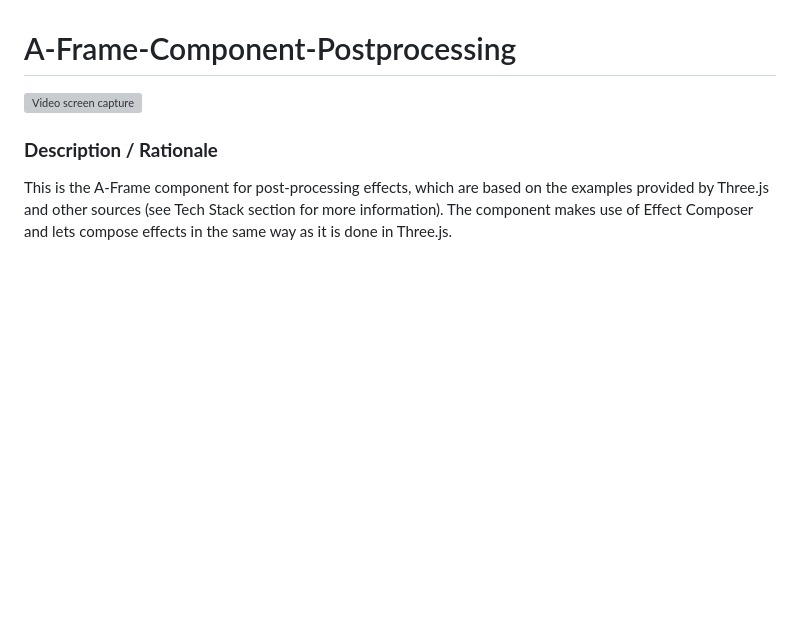
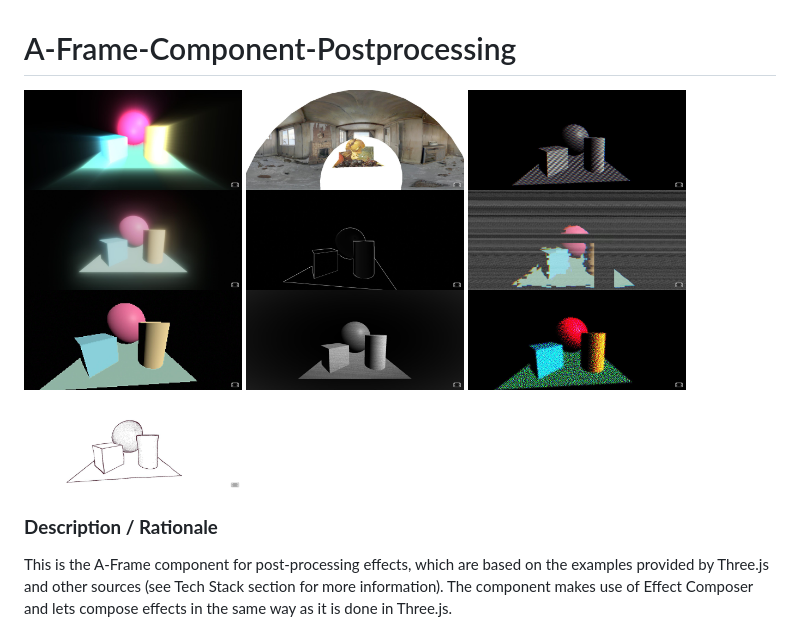
Before and after one commit to akbartus/A-Frame-Component-Postprocessing, a Markdown page: README.md, the part around the change. Rendered like a GitHub page; blank space fills up the shorter version; grey boxes are pictures that could not be loaded.

```diff
--- a/README.md
+++ b/README.md
@@ -1,5 +1,14 @@
 # A-Frame-Component-Postprocessing
-<img src="img/screenshot.gif" title="Video screen capture" alt="Video screen capture" height="400">
+<img src="img/1.jpg" title="screen capture" alt="screen capture" height="100">
+<img src="img/2.jpg" title="screen capture" alt="screen capture" height="100">
+<img src="img/3.jpg" title="screen capture" alt="screen capture" height="100">
+<img src="img/4.jpg" title="screen capture" alt="screen capture" height="100">
+<img src="img/5.jpg" title="screen capture" alt="screen capture" height="100">
+<img src="img/6.jpg" title="screen capture" alt="screen capture" height="100">
+<img src="img/7.jpg" title="screen capture" alt="screen capture" height="100">
+<img src="img/8.jpg" title="screen capture" alt="screen capture" height="100">
+<img src="img/9.jpg" title="screen capture" alt="screen capture" height="100">
+<img src="img/10.jpg" title="screen capture" alt="screen capture" height="100">
 
 ### **Description / Rationale**
 This is the A-Frame component for post-processing effects, which are based on the examples provided by Three.js and other sources (see Tech Stack section for more information). The component makes use of Effect Composer and lets compose effects in the same way as it is done in Three.js.
```
